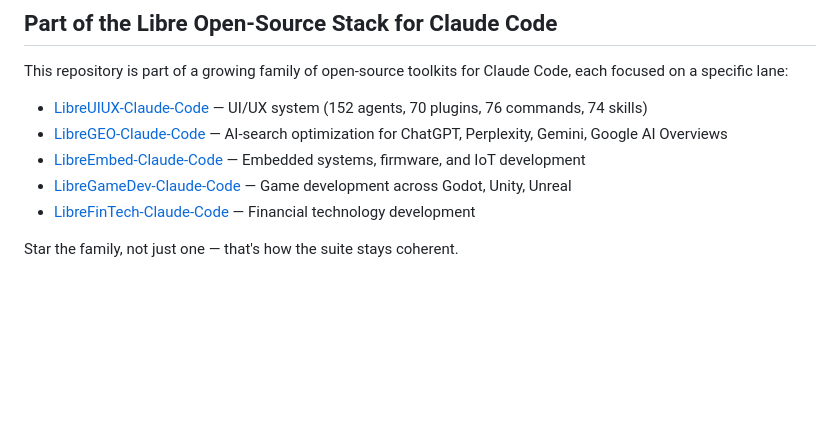
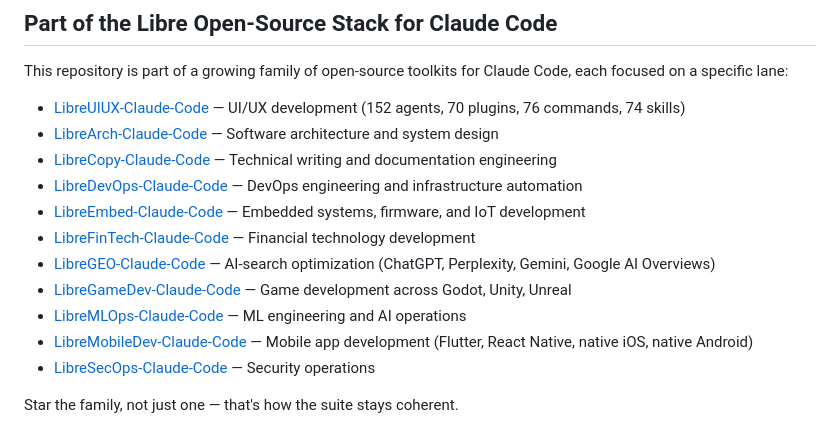
Before and after one commit to HermeticOrmus/ormus-presentations, a Markdown page: README.md, the part around the change. Drawn GitHub-style; blank space fills up the shorter version.

Commit message:
docs: refresh Libre Open-Source Stack cross-links (v2, 11-repo family)

```diff
--- a/README.md
+++ b/README.md
@@ -119,10 +119,16 @@ Built because every other "build a deck" tool either locks the data behind a Saa
 
 This repository is part of a growing family of open-source toolkits for Claude Code, each focused on a specific lane:
 
-- [LibreUIUX-Claude-Code](https://github.com/HermeticOrmus/LibreUIUX-Claude-Code) — UI/UX system (152 agents, 70 plugins, 76 commands, 74 skills)
-- [LibreGEO-Claude-Code](https://github.com/HermeticOrmus/LibreGEO-Claude-Code) — AI-search optimization for ChatGPT, Perplexity, Gemini, Google AI Overviews
+- [LibreUIUX-Claude-Code](https://github.com/HermeticOrmus/LibreUIUX-Claude-Code) — UI/UX development (152 agents, 70 plugins, 76 commands, 74 skills)
+- [LibreArch-Claude-Code](https://github.com/HermeticOrmus/LibreArch-Claude-Code) — Software architecture and system design
+- [LibreCopy-Claude-Code](https://github.com/HermeticOrmus/LibreCopy-Claude-Code) — Technical writing and documentation engineering
+- [LibreDevOps-Claude-Code](https://github.com/HermeticOrmus/LibreDevOps-Claude-Code) — DevOps engineering and infrastructure automation
 - [LibreEmbed-Claude-Code](https://github.com/HermeticOrmus/LibreEmbed-Claude-Code) — Embedded systems, firmware, and IoT development
+- [LibreFinTech-Claude-Code](https://github.com/HermeticOrmus/LibreFinTech-Claude-Code) — Financial technology development
+- [LibreGEO-Claude-Code](https://github.com/HermeticOrmus/LibreGEO-Claude-Code) — AI-search optimization (ChatGPT, Perplexity, Gemini, Google AI Overviews)
 - [LibreGameDev-Claude-Code](https://github.com/HermeticOrmus/LibreGameDev-Claude-Code) — Game development across Godot, Unity, Unreal
-- [LibreFinTech-Claude-Code](https://github.com/HermeticOrmus/LibreFinTech-Claude-Code) — Financial technology development
+- [LibreMLOps-Claude-Code](https://github.com/HermeticOrmus/LibreMLOps-Claude-Code) — ML engineering and AI operations
+- [LibreMobileDev-Claude-Code](https://github.com/HermeticOrmus/LibreMobileDev-Claude-Code) — Mobile app development (Flutter, React Native, native iOS, native Android)
+- [LibreSecOps-Claude-Code](https://github.com/HermeticOrmus/LibreSecOps-Claude-Code) — Security operations
 
 Star the family, not just one — that's how the suite stays coherent.
```
